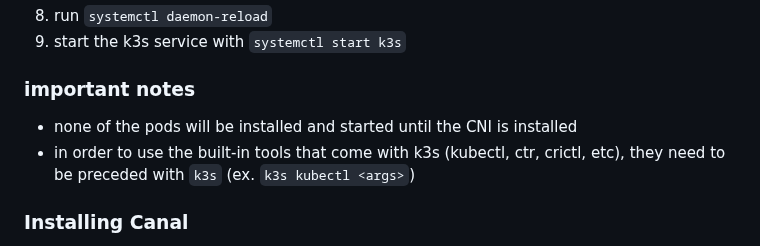
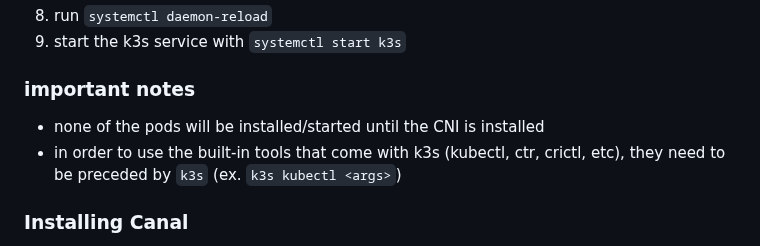
Before and after one commit to bbaum11/internship2025_stuff, a Markdown page: airgap_deployment/airgap_deployment.md, the part around the change. Drawn GitHub-style.

```diff
--- a/airgap_deployment/airgap_deployment.md
+++ b/airgap_deployment/airgap_deployment.md
@@ -59,8 +59,8 @@ ip route add default via xxx.xxx.xxx.255 dev dummy0 metric 1000
 9. start the k3s service with `systemctl start k3s`
 
 ### important notes
-- none of the pods will be installed and started until the CNI is installed
-- in order to use the built-in tools that come with k3s (kubectl, ctr, crictl, etc), they need to be preceded with `k3s` (ex. `k3s kubectl <args>`)
+- none of the pods will be installed/started until the CNI is installed
+- in order to use the built-in tools that come with k3s (kubectl, ctr, crictl, etc), they need to be preceded by `k3s` (ex. `k3s kubectl <args>`)
 
 ### Installing Canal
 1. get the canal manifest
```
